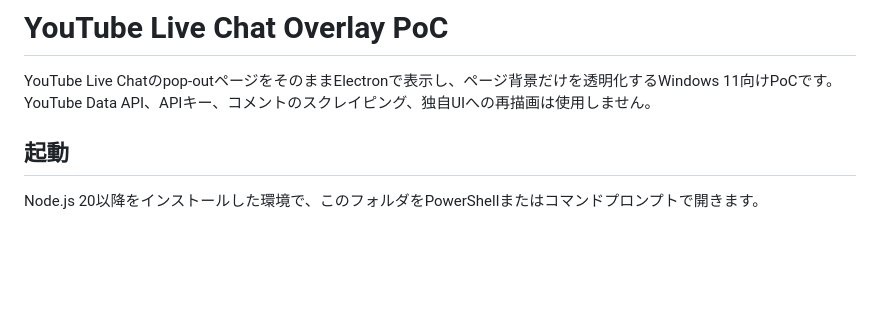
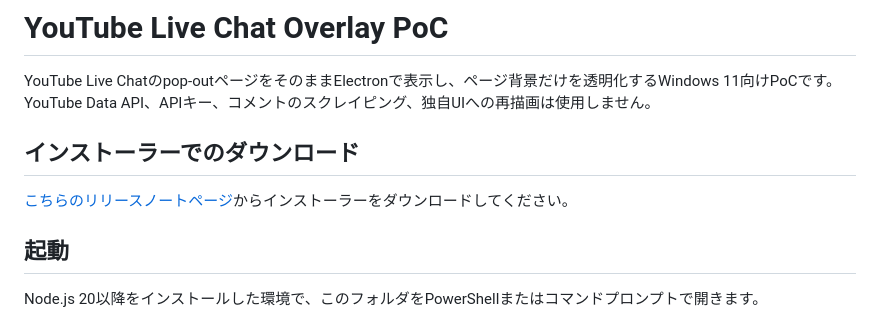
Before and after one commit to gokujyou1103/youtube-live-chat-overlay, a Markdown page: README.md, the part around the change. Drawn GitHub-style; blank space fills up the shorter version.

Commit message:
Update README.md
READMEにインストーラーページへの遷移を追加

```diff
--- a/README.md
+++ b/README.md
@@ -1,6 +1,9 @@
 # YouTube Live Chat Overlay PoC
 
 YouTube Live Chatのpop-outページをそのままElectronで表示し、ページ背景だけを透明化するWindows 11向けPoCです。YouTube Data API、APIキー、コメントのスクレイピング、独自UIへの再描画は使用しません。
+## インストーラーでのダウンロード
+
+[こちらのリリースノートページ](https://github.com/gokujyou1103/youtube-live-chat-overlay/releases/tag/v1.0.0)からインストーラーをダウンロードしてください。
 
 ## 起動
 
```
